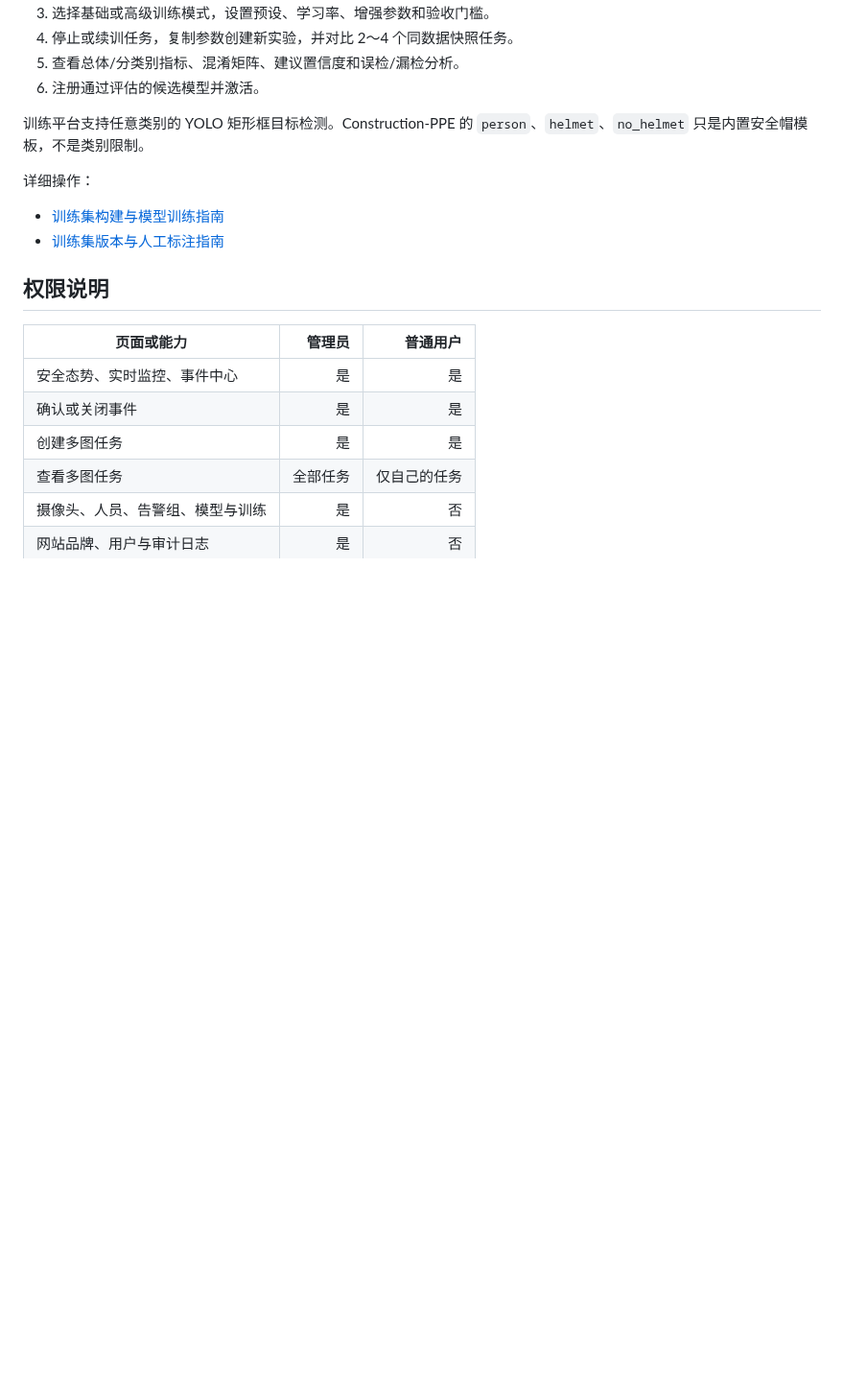
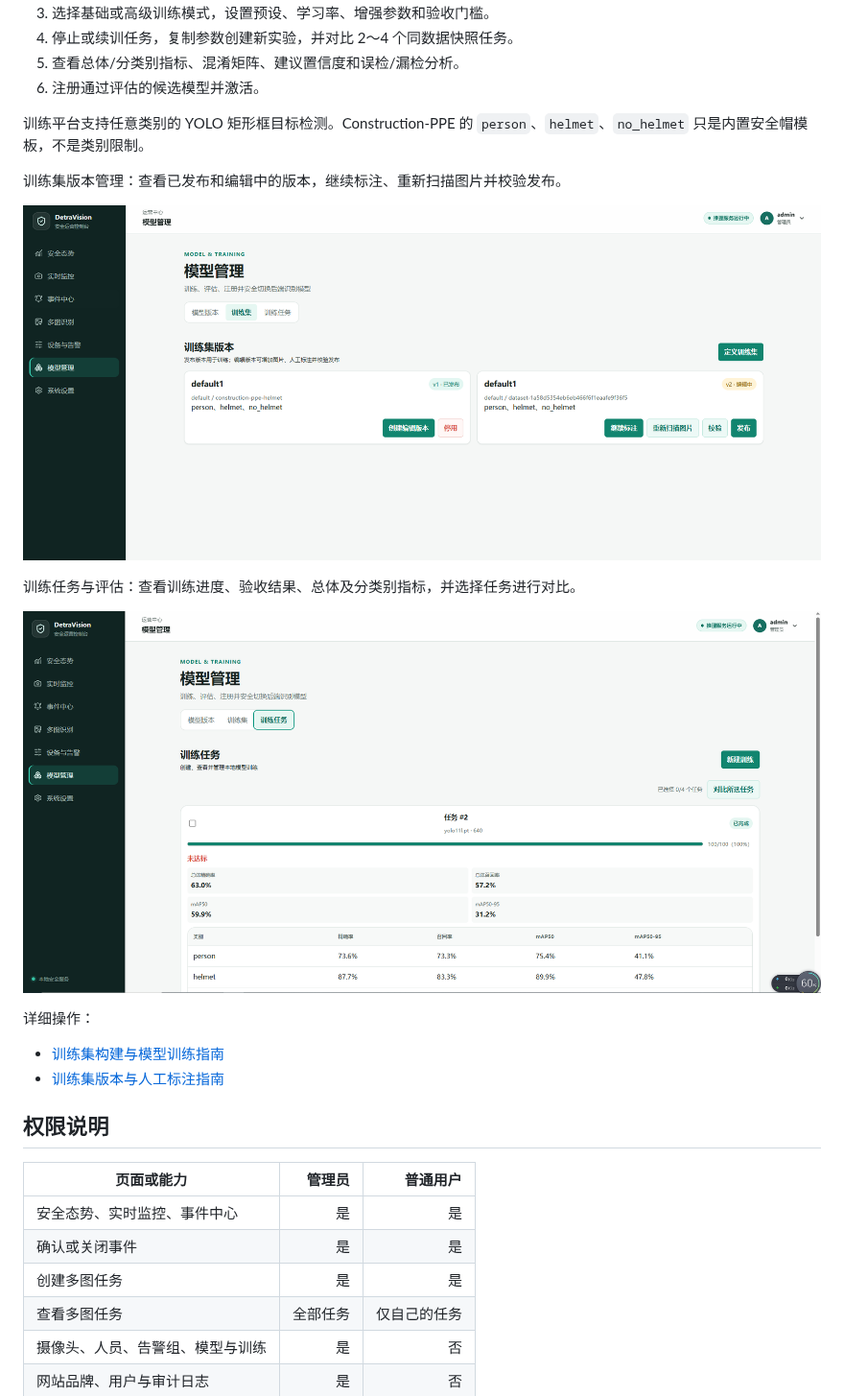
Before and after one commit to ThinkMo/detravision, a Markdown page: README.md, the part around one of its changes. Shown at 96% size. GitHub-like rendering; pictures changed too: docs/images/data.png (added), docs/images/train.png (added); blank space fills up the shorter version.

Commit message:
docs: add interface screenshots to README

```diff
--- a/README.md
+++ b/README.md
@@ -163,6 +165,14 @@ TRAINING_DATASET_ROOTS=construction=D:\datasets\construction;customer=D:\dataset
 6. 注册通过评估的候选模型并激活。
 
 训练平台支持任意类别的 YOLO 矩形框目标检测。Construction-PPE 的 `person`、`helmet`、`no_helmet` 只是内置安全帽模板，不是类别限制。
+
+训练集版本管理：查看已发布和编辑中的版本，继续标注、重新扫描图片并校验发布。
+
+![训练集版本管理页面](docs/images/data.png)
+
+训练任务与评估：查看训练进度、验收结果、总体及分类别指标，并选择任务进行对比。
+
+![训练任务页面：训练进度与模型评估指标](docs/images/train.png)
 
 详细操作：
 
```
Also changed, not shown: other parts of README.md (+2 -0 lines), docs/images/master.png (added).
